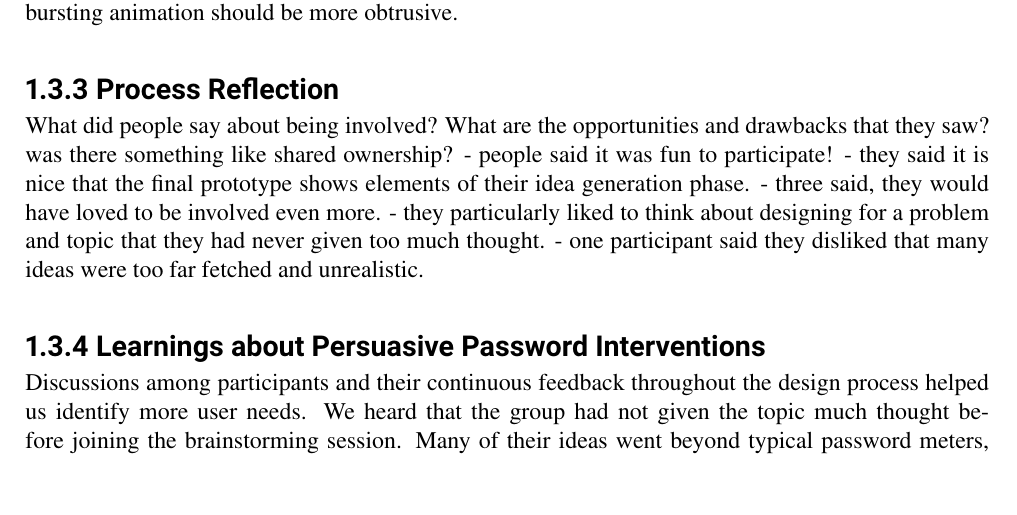
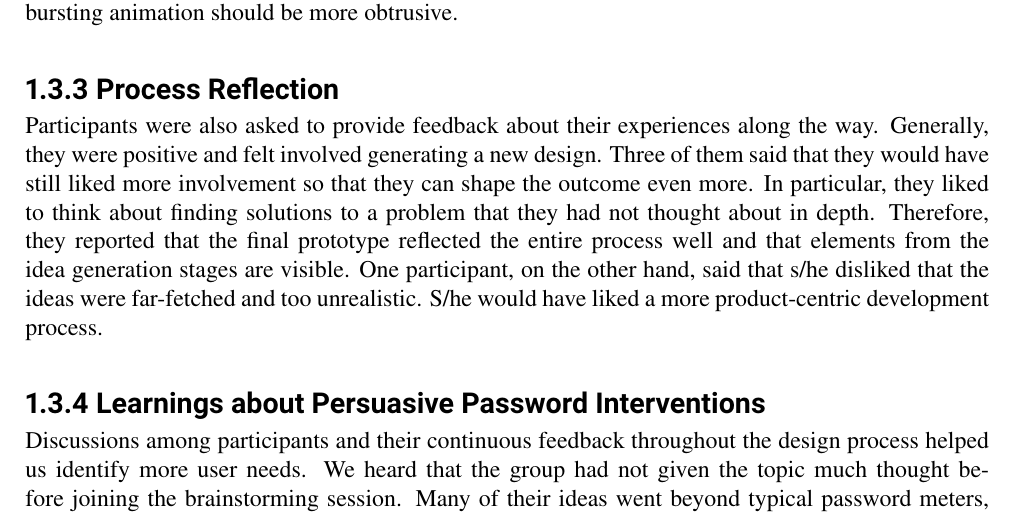
Before and after one commit to TobiasSeitz/Dissertation, a LaTeX thesis (raw/susipawipedes.tex, which reads raw/content/influence_strategies/co-design-part-2.tex): part of page 20 of 34, cut so that both start at the same text, the shorter picture padded with empty space. Compiled offline with pdfLaTeX.

Commit message:
auto commit Wed Mar 14 17:41:58 CET 2018

```diff
--- a/raw/content/influence_strategies/co-design-part-2.tex
+++ b/raw/content/influence_strategies/co-design-part-2.tex
@@ -70,13 +70,7 @@ Five of the participants provided a final round of feedback. On the positive sid
 \end{figure}
 
 \subsection{Process Reflection}
-What did people say about being involved? What are the opportunities and drawbacks that they saw?
-was there something like shared ownership?
-- people said it was fun to participate!
-- they said it is nice that the final prototype shows elements of their idea generation phase.
-- three said, they would have loved to be involved even more.
-- they particularly liked to think about designing for a problem and topic that they had never given too much thought.
-- one participant said they disliked that many ideas were too far fetched and unrealistic.
+Participants were also asked to provide feedback about their experiences along the way. Generally, they were positive and felt involved generating a new design. Three of them said that they would have still liked more involvement so that they can shape the outcome even more. In particular, they liked to think about finding solutions to a problem that they had not thought about in depth. Therefore, they reported that the final prototype reflected the entire process well and that elements from the idea generation stages are visible. One participant, on the other hand, said that s/he disliked that the ideas were far-fetched and too unrealistic. S/he would have liked a more product-centric development process.
 
 \subsection{Learnings about Persuasive Password Interventions}
 Discussions among participants and their continuous feedback throughout the design process helped us identify more user needs. We heard that the group had not given the topic much thought before joining the brainstorming session. Many of their ideas went beyond typical password meters, which we highly encouraged. In particular, the concepts show a tendency to visual elements (beautify, pictures, bubbles, fruits) to catch the user's attention. This corresponds to the \textit{show} theme of the requirement-elicitation. The \textit{help} theme was visible especially in the compliance-centered concepts: The ``fruit-salad'' helps people easily identify a potential lack of character diversity.
```
